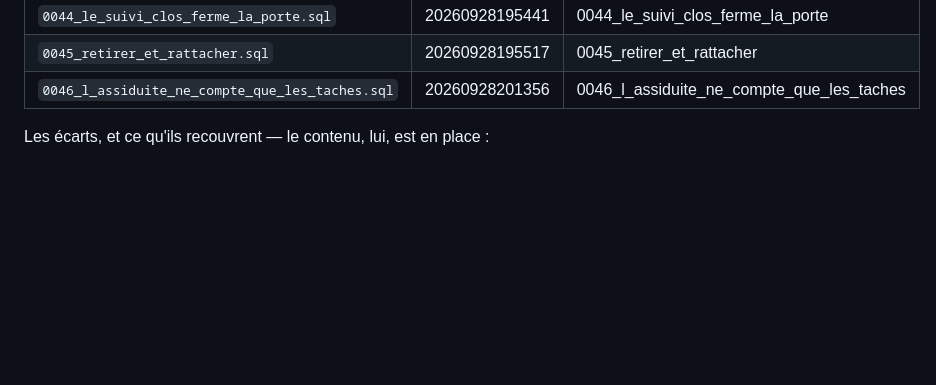
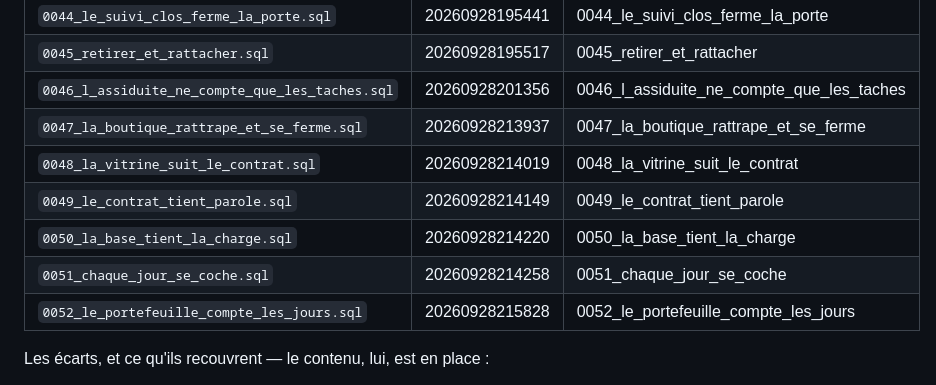
Before and after one commit to shakeagencyfr-lab/therapist, a Markdown page: supabase/README.md, the part around the change. Rendered like a GitHub page; blank space fills up the shorter version.

Commit message:
Test global : 0052 appliquée, tableau des migrations à jour
Le portefeuille du revendeur compte l'assiduité en jours faits, comme la
fiche. Les 32 épreuves SQL passent contre la production ; check, rendu
et build sont verts.

Co-Authored-By: Claude Opus 5.5 <noreply@anthropic.com>
Claude-Session: https://claude.ai/code/session_01AoS9JcXaJSoanf22MnHmUo

```diff
--- a/supabase/README.md
+++ b/supabase/README.md
@@ -109,6 +109,12 @@ Relevé du 28 septembre 2026 (base `koytgcbpeorupdklswxd`).
 | `0044_le_suivi_clos_ferme_la_porte.sql` | 20260928195441 | 0044_le_suivi_clos_ferme_la_porte |
 | `0045_retirer_et_rattacher.sql` | 20260928195517 | 0045_retirer_et_rattacher |
 | `0046_l_assiduite_ne_compte_que_les_taches.sql` | 20260928201356 | 0046_l_assiduite_ne_compte_que_les_taches |
+| `0047_la_boutique_rattrape_et_se_ferme.sql` | 20260928213937 | 0047_la_boutique_rattrape_et_se_ferme |
+| `0048_la_vitrine_suit_le_contrat.sql` | 20260928214019 | 0048_la_vitrine_suit_le_contrat |
+| `0049_le_contrat_tient_parole.sql` | 20260928214149 | 0049_le_contrat_tient_parole |
+| `0050_la_base_tient_la_charge.sql` | 20260928214220 | 0050_la_base_tient_la_charge |
+| `0051_chaque_jour_se_coche.sql` | 20260928214258 | 0051_chaque_jour_se_coche |
+| `0052_le_portefeuille_compte_les_jours.sql` | 20260928215828 | 0052_le_portefeuille_compte_les_jours |
 
 Les écarts, et ce qu'ils recouvrent — le contenu, lui, est en place :
 
```
